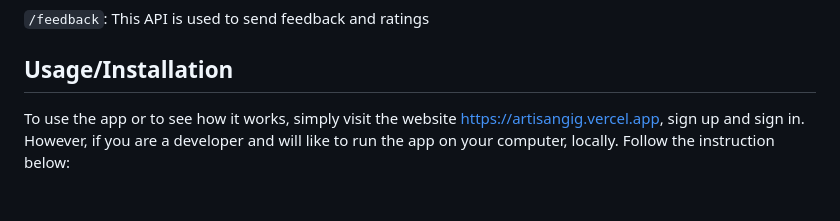
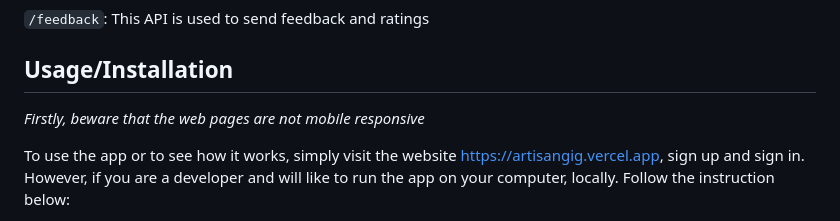
Before and after one commit to tpauldike/artisan_gig, a Markdown page: README.md, the part around the change. Drawn GitHub-style; blank space fills up the shorter version.

Commit message:
Done building for now

```diff
--- a/README.md
+++ b/README.md
@@ -46,6 +46,8 @@ Name | Role
 `/feedback`: This API is used to send feedback and ratings
 
 ## Usage/Installation
+*Firstly, beware that the web pages are not mobile responsive*
+
 To use the app or to see how it works, simply visit the website https://artisangig.vercel.app, sign up and sign in.
 However, if you are a developer and will like to run the app on your computer, locally. Follow the instruction below:
 
```
